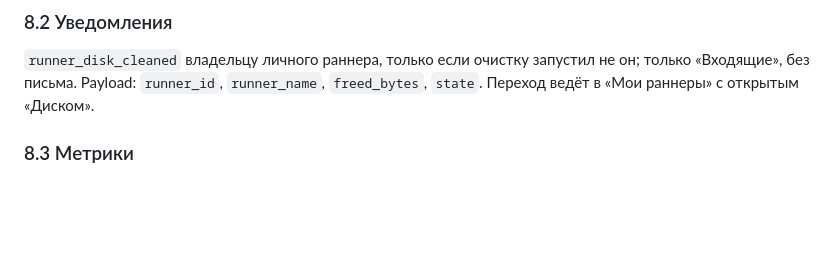
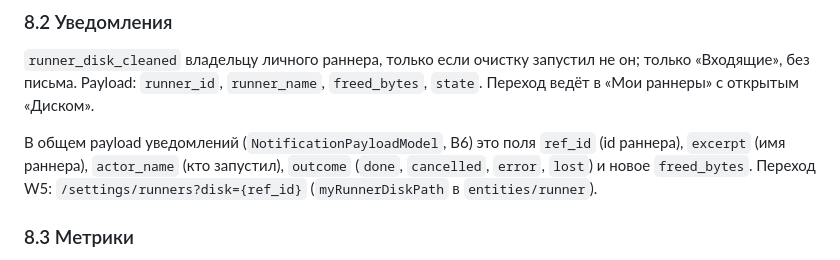
Before and after one commit to AlexeyShalaev/hse-doc-studio, a Markdown page: docs/design/storage-cleanup.md, the part around one of its changes. Rendered like a GitHub page; blank space fills up the shorter version.

```diff
--- a/docs/design/storage-cleanup.md
+++ b/docs/design/storage-cleanup.md
@@ -706,6 +723,10 @@ Docker недоступен даёт `DockerUnavailableError`. Полоса ка
 `runner_disk_cleaned` владельцу личного раннера, только если очистку запустил не он; только «Входящие», без письма.
 Payload: `runner_id`, `runner_name`, `freed_bytes`, `state`. Переход ведёт в «Мои раннеры» с открытым «Диском».
 
+В общем payload уведомлений (`NotificationPayloadModel`, B6) это поля `ref_id` (id раннера), `excerpt` (имя
+раннера), `actor_name` (кто запустил), `outcome` (`done`, `cancelled`, `error`, `lost`) и новое `freed_bytes`.
+Переход W5: `/settings/runners?disk={ref_id}` (`myRunnerDiskPath` в `entities/runner`).
+
 ### 8.3 Метрики
 
 `/metrics`: `hse_runner_disk_cleanable_bytes{scope="shared"|"personal"}` (сумма по последним отчётам),
```
Also changed, not shown: other parts of docs/design/storage-cleanup.md (+17 -0 lines).
